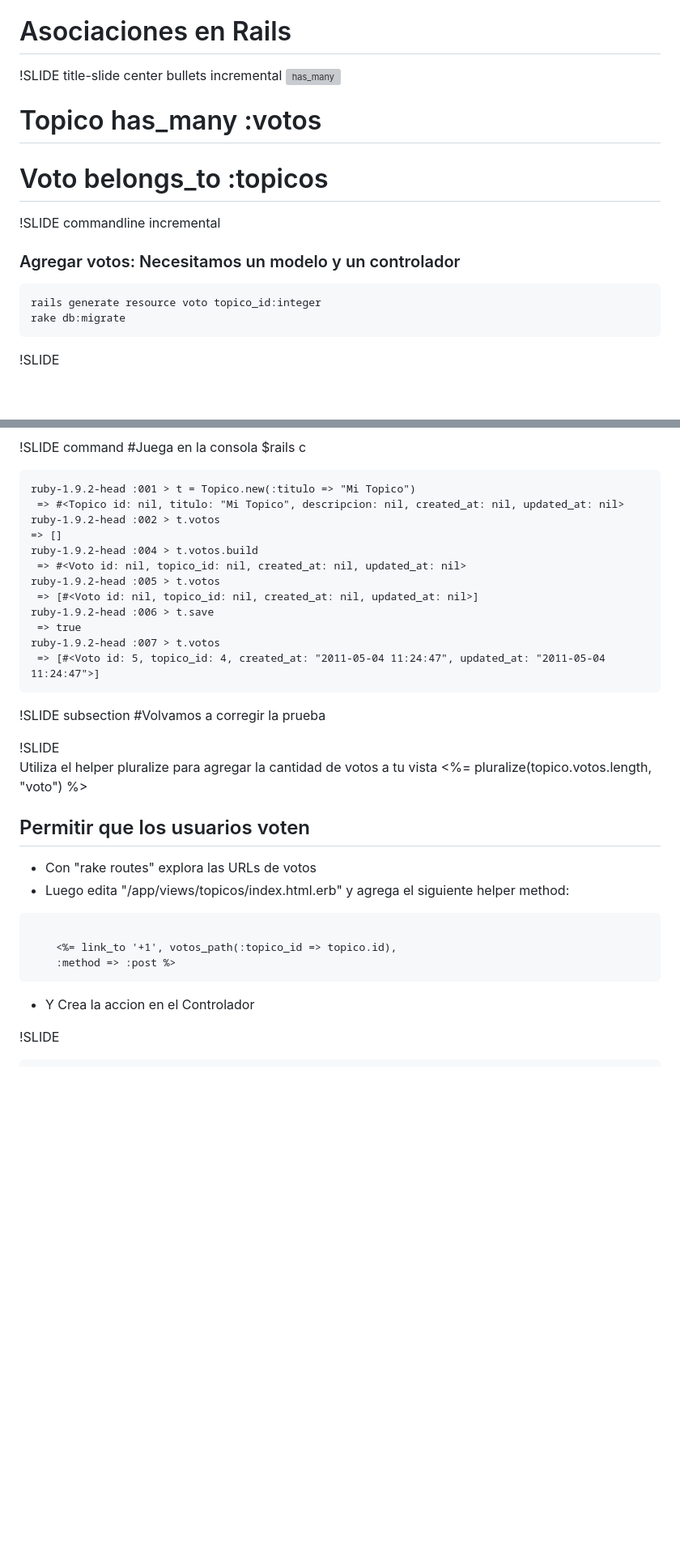
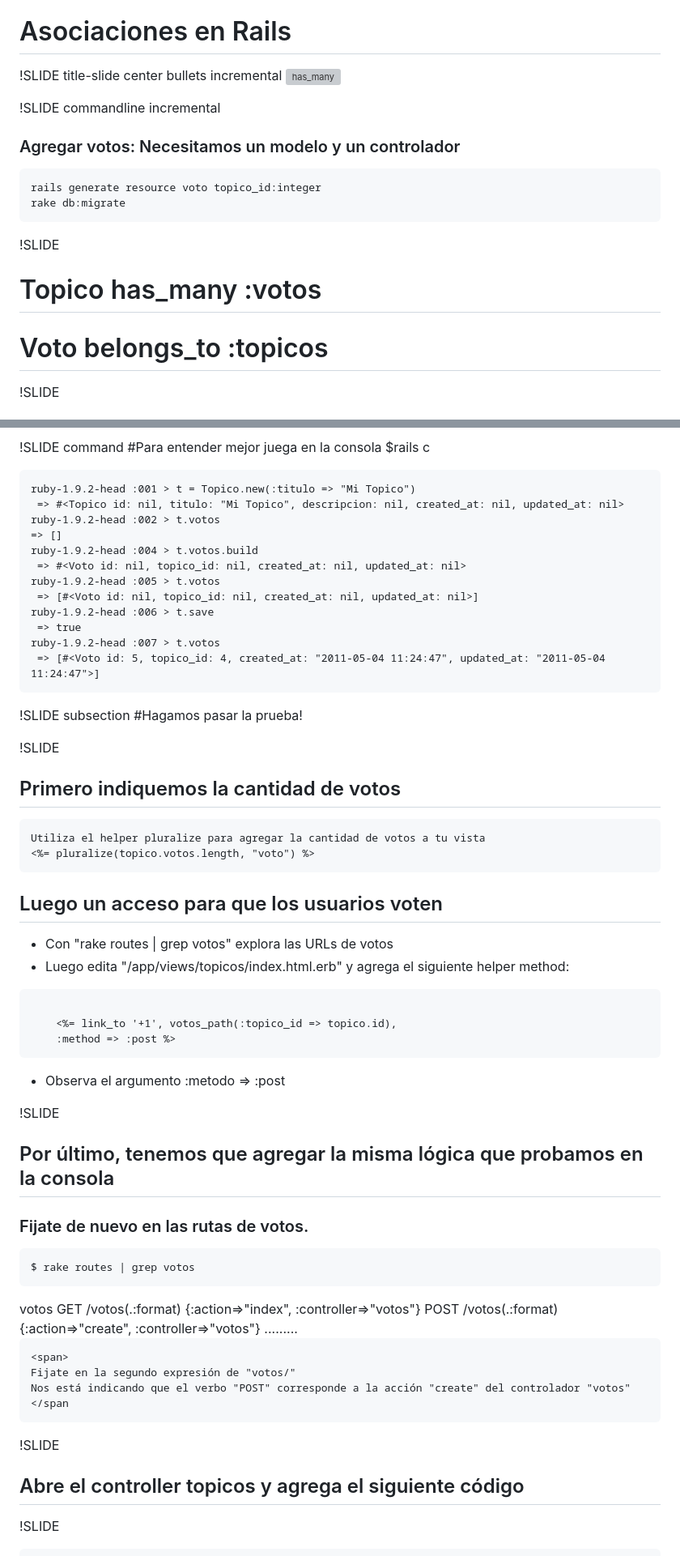
Before and after one commit to cde/es-workshop.showoff, a Markdown page: mafalda/03_votar_topicos.md, 2 parts joined by grey strips. Shown: that part at 81% size. Drawn GitHub-style; blank space fills up the shorter version; grey boxes are pictures that could not be loaded.

Commit message:
Agregar nuevo grafico de one to many asociaciones. Explicar mejor el ultimo feature de votos

```diff
--- a/mafalda/03_votar_topicos.md
+++ b/mafalda/03_votar_topicos.md
@@ -33,12 +33,14 @@
 
-# Topico has_many :votos
-# Voto belongs_to :topicos
 
 !SLIDE commandline incremental
 ### Agregar votos: Necesitamos un modelo y un controlador
 
 	rails generate resource voto topico_id:integer
 	rake db:migrate
+
+!SLIDE
+# Topico has_many :votos
+# Voto belongs_to :topicos
 
 !SLIDE
 # Agregar las asociaciones
@@ -60,6 +62,6 @@
 
 !SLIDE command
-#Juega en la consola
+#Para entender mejor juega en la consola
 	$rails c
 
 	ruby-1.9.2-head :001 > t = Topico.new(:titulo => "Mi Topico")
@@ -76,23 +78,44 @@
 	 => [#<Voto id: 5, topico_id: 4, created_at: "2011-05-04 11:24:47", updated_at: "2011-05-04 11:24:47">]
 
 !SLIDE subsection
-#Volvamos a corregir la prueba
+#Hagamos pasar la prueba!
 
 !SLIDE
+## Primero indiquemos la cantidad de votos
 	Utiliza el helper pluralize para agregar la cantidad de votos a tu vista
 	<%= pluralize(topico.votos.length, "voto") %>
 
-<!SLIDE bullets incremental>
-## Permitir que los usuarios voten
-* Con "rake routes" explora las URLs de votos
+<!SLIDE bullets >
+## Luego un acceso para que los usuarios voten
+* Con "rake routes | grep votos" explora las URLs de votos
 * Luego edita "/app/views/topicos/index.html.erb" y agrega el siguiente helper method:
 
 <pre style="font-size:22px; color:black; margin-left:100px; color:red;">
 	&#60;%= link_to '+1', votos_path(:topico_id => topico.id),
 	:method => :post %&#62;
 </pre>
-* Y Crea la accion en el Controlador
 
+* Observa el argumento :metodo => :post
+
+!SLIDE
+## Por último, tenemos que agregar la misma lógica que probamos en la consola
+### Fijate de nuevo en las rutas de votos.
+
+<!SLIDE code >
+    $ rake routes | grep votos
+<div >
+    votos GET    /votos(.:format)            {:action=>"index", :controller=>"votos"}
+	      POST   /votos(.:format)            {:action=>"create", :controller=>"votos"}
+	.........
+
+	<span>
+	Fijate en la segundo expresión de "votos/"
+	Nos está indicando que el verbo "POST" corresponde a la acción "create" del controlador "votos"
+	</span
+</div>
+
+!SLIDE
+## Abre el controller topicos y agrega el siguiente código
 !SLIDE
 
 	@@@ruby
```
Also changed, not shown: other parts of mafalda/03_votar_topicos.md (+3 -3 lines), mafalda/images/asociaciones_en_mafalda.png (added).
